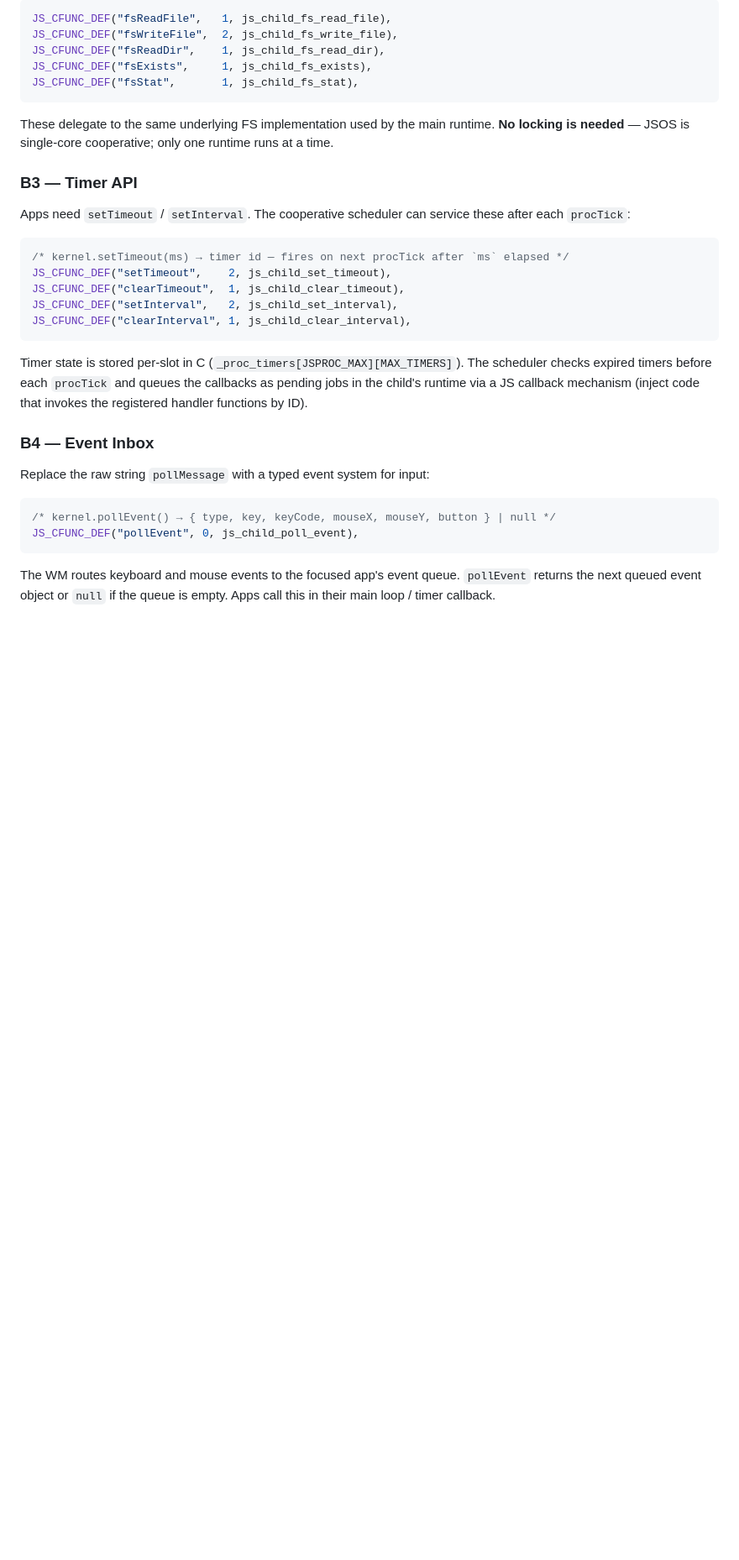
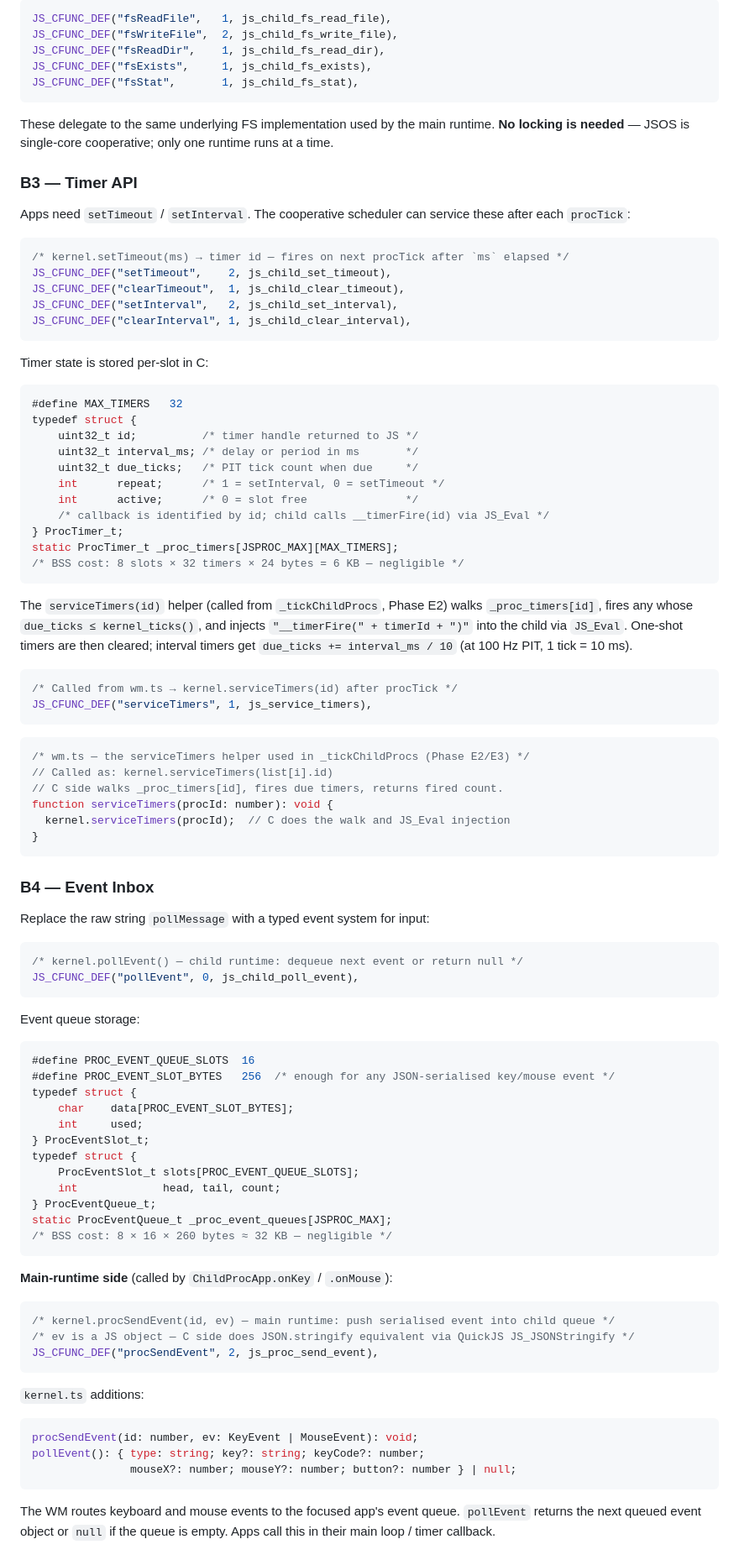
Before and after one commit to chobot2014/JSOS, a Markdown page: docs/before_jit_os_updates.md, the part around one of its changes. Shown at 84% size. Rendered like a GitHub page; blank space fills up the shorter version.

Commit message:
docs(jit): update BSS calculations for render buffers and timers in implementation plan

````diff
--- a/docs/before_jit_os_updates.md
+++ b/docs/before_jit_os_updates.md
@@ -318,18 +319,79 @@ JS_CFUNC_DEF("setInterval",   2, js_child_set_interval),
 JS_CFUNC_DEF("clearInterval", 1, js_child_clear_interval),
 ```
 
-Timer state is stored per-slot in C (`_proc_timers[JSPROC_MAX][MAX_TIMERS]`).
-The scheduler checks expired timers before each `procTick` and queues the
-callbacks as pending jobs in the child's runtime via a JS callback mechanism
-(inject code that invokes the registered handler functions by ID).
+Timer state is stored per-slot in C:
+
+```c
+#define MAX_TIMERS   32
+typedef struct {
+    uint32_t id;          /* timer handle returned to JS */
+    uint32_t interval_ms; /* delay or period in ms       */
+    uint32_t due_ticks;   /* PIT tick count when due     */
+    int      repeat;      /* 1 = setInterval, 0 = setTimeout */
+    int      active;      /* 0 = slot free               */
+    /* callback is identified by id; child calls __timerFire(id) via JS_Eval */
+} ProcTimer_t;
+static ProcTimer_t _proc_timers[JSPROC_MAX][MAX_TIMERS];
+/* BSS cost: 8 slots × 32 timers × 24 bytes = 6 KB — negligible */
+```
+
+The `serviceTimers(id)` helper (called from `_tickChildProcs`, Phase E2) walks
+`_proc_timers[id]`, fires any whose `due_ticks ≤ kernel_ticks()`, and injects
+`"__timerFire(" + timerId + ")"` into the child via `JS_Eval`. One-shot timers
+are then cleared; interval timers get `due_ticks += interval_ms / 10` (at 100 Hz
+PIT, 1 tick = 10 ms).
+
+```c
+/* Called from wm.ts → kernel.serviceTimers(id) after procTick */
+JS_CFUNC_DEF("serviceTimers", 1, js_service_timers),
+```
+
+```typescript
+/* wm.ts — the serviceTimers helper used in _tickChildProcs (Phase E2/E3) */
+// Called as: kernel.serviceTimers(list[i].id)
+// C side walks _proc_timers[id], fires due timers, returns fired count.
+function serviceTimers(procId: number): void {
+  kernel.serviceTimers(procId);  // C does the walk and JS_Eval injection
+}
+```
 
 ### B4 — Event Inbox
 
 Replace the raw string `pollMessage` with a typed event system for input:
 
 ```c
-/* kernel.pollEvent() → { type, key, keyCode, mouseX, mouseY, button } | null */
+/* kernel.pollEvent() — child runtime: dequeue next event or return null */
 JS_CFUNC_DEF("pollEvent", 0, js_child_poll_event),
+```
+
+Event queue storage:
+```c
+#define PROC_EVENT_QUEUE_SLOTS  16
+#define PROC_EVENT_SLOT_BYTES   256  /* enough for any JSON-serialised key/mouse event */
+typedef struct {
+    char    data[PROC_EVENT_SLOT_BYTES];
+    int     used;
+} ProcEventSlot_t;
+typedef struct {
+    ProcEventSlot_t slots[PROC_EVENT_QUEUE_SLOTS];
+    int             head, tail, count;
+} ProcEventQueue_t;
+static ProcEventQueue_t _proc_event_queues[JSPROC_MAX];
+/* BSS cost: 8 × 16 × 260 bytes ≈ 32 KB — negligible */
+```
+
+**Main-runtime side** (called by `ChildProcApp.onKey` / `.onMouse`):
+```c
+/* kernel.procSendEvent(id, ev) — main runtime: push serialised event into child queue */
+/* ev is a JS object — C side does JSON.stringify equivalent via QuickJS JS_JSONStringify */
+JS_CFUNC_DEF("procSendEvent", 2, js_proc_send_event),
+```
+
+`kernel.ts` additions:
+```typescript
+procSendEvent(id: number, ev: KeyEvent | MouseEvent): void;
+pollEvent(): { type: string; key?: string; keyCode?: number;
+               mouseX?: number; mouseY?: number; button?: number } | null;
 ```
 
 The WM routes keyboard and mouse events to the focused app's event queue.
````
Also changed, not shown: other parts of docs/before_jit_os_updates.md (+71 -28 lines), docs/jit-unrolled-plan.md (+7 -5 lines).
